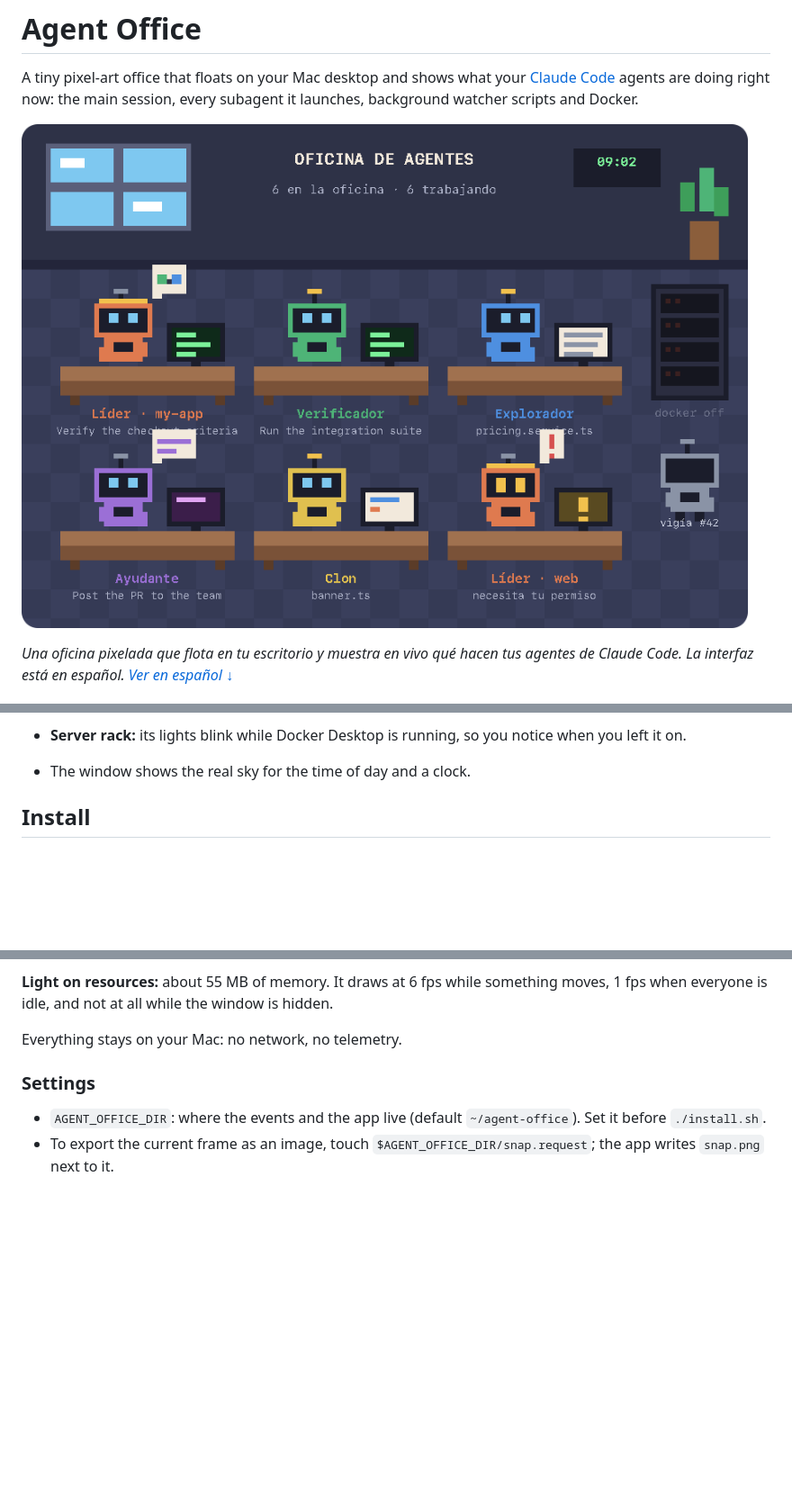
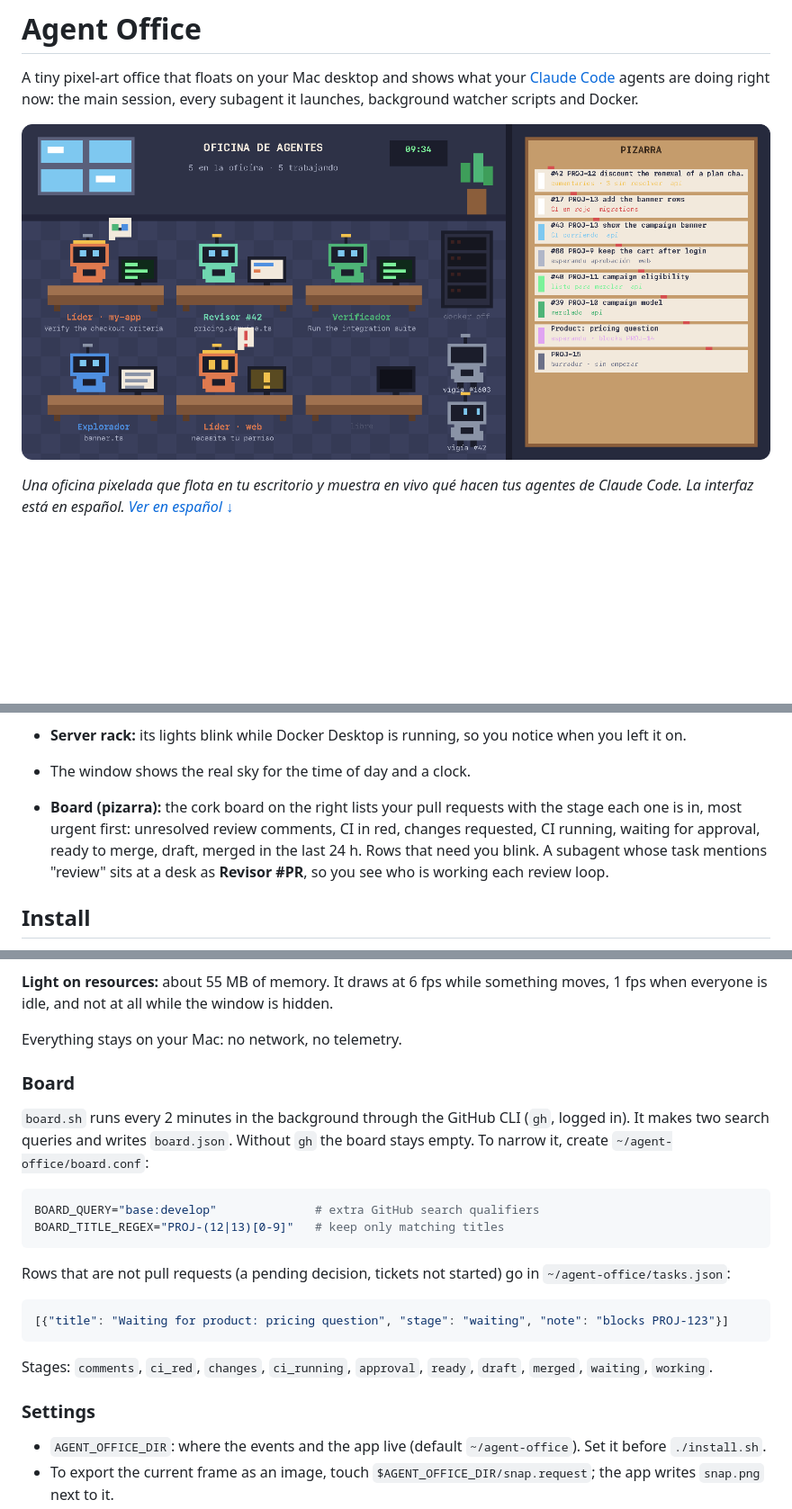
Before and after one commit to HackbIade/agent-office, a Markdown page: README.md, 3 parts joined by grey strips. Shown at 90% size. Drawn GitHub-style; pictures changed too: docs/screenshot.png; blank space fills up the shorter version.

Commit message:
feat: add a board with pull request stages and name review-loop agents

````diff
--- a/README.md
+++ b/README.md
@@ -36,6 +36,11 @@ agentes de Claude Code. La interfaz está en español. [Ver en español ↓](#en
 - **Server rack:** its lights blink while Docker Desktop is running, so you notice
   when you left it on.
 - The window shows the real sky for the time of day and a clock.
+- **Board (pizarra):** the cork board on the right lists your pull requests with the
+  stage each one is in, most urgent first: unresolved review comments, CI in red,
+  changes requested, CI running, waiting for approval, ready to merge, draft, merged in
+  the last 24 h. Rows that need you blink. A subagent whose task mentions "review" sits
+  at a desk as **Revisor #PR**, so you see who is working each review loop.
 
 ## Install
 
@@ -87,6 +92,27 @@ Claude Code ──hooks (async)──▶ hook.sh ──▶ ~/agent-office/events
 
 Everything stays on your Mac: no network, no telemetry.
 
+### Board
+
+`board.sh` runs every 2 minutes in the background through the GitHub CLI (`gh`, logged
+in). It makes two search queries and writes `board.json`. Without `gh` the board stays
+empty. To narrow it, create `~/agent-office/board.conf`:
+
+```bash
+BOARD_QUERY="base:develop"              # extra GitHub search qualifiers
+BOARD_TITLE_REGEX="PROJ-(12|13)[0-9]"   # keep only matching titles
+```
+
+Rows that are not pull requests (a pending decision, tickets not started) go in
+`~/agent-office/tasks.json`:
+
+```json
+[{"title": "Waiting for product: pricing question", "stage": "waiting", "note": "blocks PROJ-123"}]
+```
+
+Stages: `comments`, `ci_red`, `changes`, `ci_running`, `approval`, `ready`, `draft`,
+`merged`, `waiting`, `working`.
+
 ### Settings
 
 - `AGENT_OFFICE_DIR`: where the events and the app live (default `~/agent-office`).
````
Also changed, not shown: other parts of README.md (+3 -0 lines), 3 other files.
